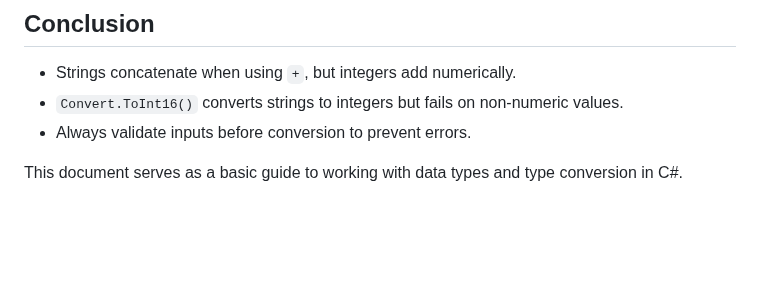
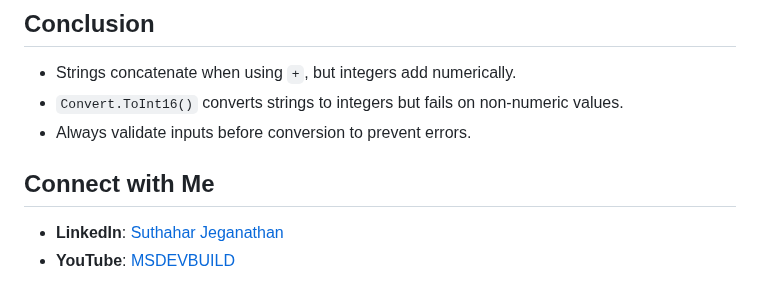
Before and after one commit to jssuthahar/Article, a Markdown page: Csharp/Data_Types_and_Type_Conversion .md, the part around the change. Drawn GitHub-style; blank space fills up the shorter version.

```diff
--- a/Csharp/Data_Types_and_Type_Conversion .md
+++ b/Csharp/Data_Types_and_Type_Conversion .md
@@ -95,4 +95,7 @@ if(int.TryParse(txtfirst.Text, out firstnumber) && int.TryParse(txtsecond.Text,
 - `Convert.ToInt16()` converts strings to integers but fails on non-numeric values.
 - Always validate inputs before conversion to prevent errors.
 
-This document serves as a basic guide to working with data types and type conversion in C#.
+
+## Connect with Me
+- **LinkedIn**: [Suthahar Jeganathan](https://www.linkedin.com/in/jssuthahar/)
+- **YouTube**: [MSDEVBUILD](https://www.youtube.com/@MSDEVBUILD)
```
